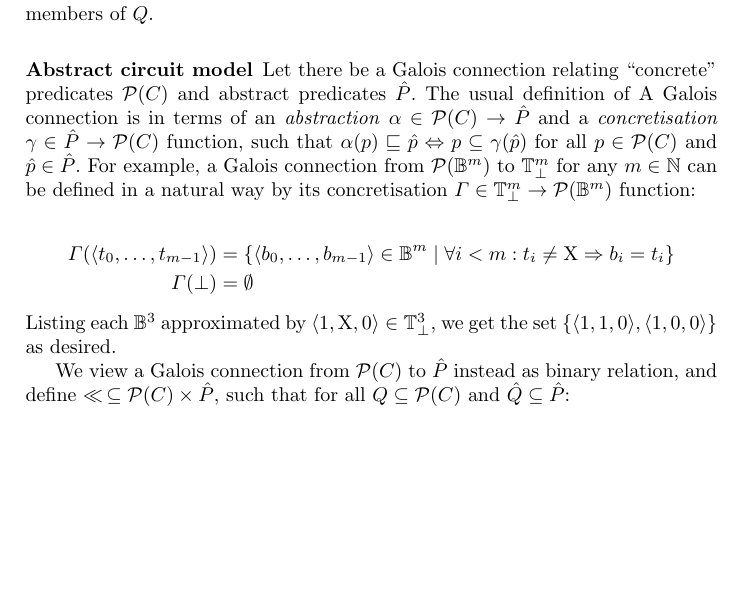
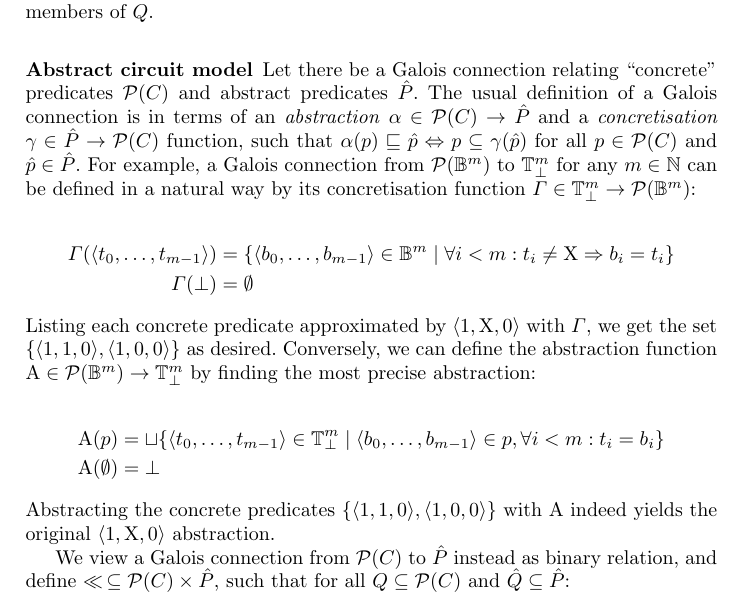
Before and after one commit to markus-git/refinement, a LaTeX thesis (main.tex, which reads sec/intro.tex): part of page 3 of 9, cut so that both start at the same text, the shorter picture padded with empty space. Compiled offline with pdfLaTeX.

Commit message:
Abstraction function and example.

```diff
--- a/main.tex
+++ b/main.tex
@@ -25,6 +25,7 @@
 
 % General preference.
 \newcommand{\X}{\mathrm{X}}
+\newcommand{\Alpha}{\mathrm{A}}
 \newcommand{\Stmt}[1]{\textrm{\textbf{#1}}}
 \renewcommand{\iff}{\Leftrightarrow} % preference.
 \renewcommand{\implies}{\Rightarrow} % preference.
--- a/sec/intro.tex
+++ b/sec/intro.tex
@@ -64,14 +64,21 @@ Generalising from any specific domain, let $(\hat P,\sqsubseteq)$ be a finite, c
 
 \subsubsection{Abstract circuit model}
 
-Let there be a Galois connection relating ``concrete'' predicates $\mathcal{P}(C)$ and abstract predicates $\hat P$. The usual definition of A Galois connection is in terms of an \textit{abstraction} $\alpha \in \mathcal{P}(C) \rightarrow \hat P$ and a \textit{concretisation} $\gamma \in \hat P \rightarrow \mathcal{P}(C)$ function, such that $\alpha(p) \sqsubseteq \hat p \iff p \subseteq \gamma(\hat p)$ for all $p \in \mathcal{P}(C)$ and $\hat p \in \hat P$. For example, a Galois connection from $\mathcal{P}(\mathbb{B}^{m})$ to $\mathbb{T}_{\bot}^{m}$ for any $m \in \mathbb{N}$ can be defined in a natural way by its concretisation $\Gamma \in \mathbb{T}_{\bot}^{m} \rightarrow \mathcal{P}(\mathbb{B}^{m})$ function:
+Let there be a Galois connection relating ``concrete'' predicates $\mathcal{P}(C)$ and abstract predicates $\hat P$. The usual definition of a Galois connection is in terms of an \textit{abstraction} $\alpha \in \mathcal{P}(C) \rightarrow \hat P$ and a \textit{concretisation} $\gamma \in \hat P \rightarrow \mathcal{P}(C)$ function, such that $\alpha(p) \sqsubseteq \hat p \iff p \subseteq \gamma(\hat p)$ for all $p \in \mathcal{P}(C)$ and $\hat p \in \hat P$. For example, a Galois connection from $\mathcal{P}(\mathbb{B}^{m})$ to $\mathbb{T}_{\bot}^{m}$ for any $m \in \mathbb{N}$ can be defined in a natural way by its concretisation function $\Gamma \in \mathbb{T}_{\bot}^{m} \rightarrow \mathcal{P}(\mathbb{B}^{m})$:
 
 \begin{align*}
-\Gamma ( \langle t_{0},\dots,t_{m-1} \rangle) &= \{ \langle b_{0},\dots,b_{m-1} \rangle \in \mathbb{B}^{m} \mid \forall i < m : t_{i} \neq \X \Rightarrow b_{i} = t_{i} \} \\
+\Gamma ( \langle t_{0}, \dots,t_{m-1} \rangle ) &= \{ \langle b_{0}, \dots,b_{m-1} \rangle \in \mathbb{B}^{m} \mid \forall i < m : t_{i} \neq \X \Rightarrow b_{i} = t_{i} \} \\
 \Gamma ( \bot ) &= \emptyset
 \end{align*}
 
-\noindent Listing each $\mathbb{B}^{3}$ approximated by $\langle 1, \X, 0 \rangle \in \mathbb{T}_{\bot}^{3}$, we get the set $\{ \langle 1, 1, 0 \rangle, \langle 1, 0, 0 \rangle \}$ as desired.
+\noindent Listing each concrete predicate approximated by $\langle 1, \X, 0 \rangle$ with $\Gamma$, we get the set $\{ \langle 1, 1, 0 \rangle,\allowbreak \langle 1, 0, 0 \rangle \}$ as desired. Conversely, we can define the abstraction function $\Alpha \in \mathcal{P}(\mathbb{B}^{m}) \rightarrow \mathbb{T}_{\bot}^{m}$ by finding the most precise abstraction:
+
+\begin{align*}
+\Alpha ( p ) &= \sqcup \{ \langle t_{0}, \ldots, t_{m-1} \rangle \in \mathbb{T}_{\bot}^{m} \mid \langle b_{0}, \ldots, b_{m-1} \rangle \in p, \forall i < m : t_{i} = b_{i} \} \\
+\Alpha ( \emptyset ) &= \bot
+\end{align*}
+
+\noindent Abstracting the concrete predicates $\{ \langle 1, 1, 0 \rangle, \langle 1, 0, 0 \rangle \}$ with $\Alpha$ indeed yields the original $\langle 1, \X, 0 \rangle$ abstraction.
 
 We view a Galois connection from $\mathcal{P}(C)$ to $\hat P$ instead as binary relation, and define $\ll \, \subseteq \mathcal{P}(C) \times \hat P$, such that for all $Q \subseteq \mathcal{P}(C)$ and $\hat Q \subseteq \hat P$:
 
```
Also changed, not shown: main.pdf.
